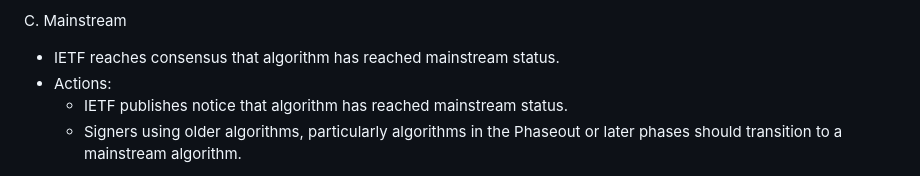
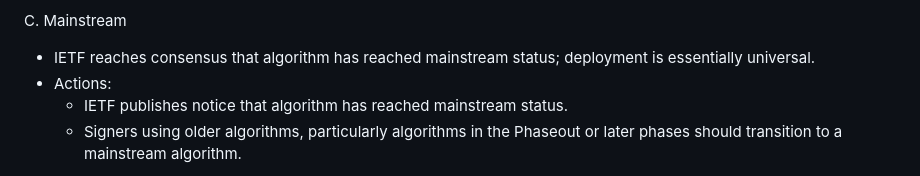
Before and after one commit to russhousley/draft-crocker-dnsop-dnssec-algorithm-lifecycle, a Markdown page: draft-crocker-dnsop-dnssec-algorithm-lifecycle.md, the part around the change. Drawn GitHub-style.

Commit message:
Add univeral deployment to Mainstream.
Based on exchange with Philip Homburg

```diff
--- a/draft-crocker-dnsop-dnssec-algorithm-lifecycle.md
+++ b/draft-crocker-dnsop-dnssec-algorithm-lifecycle.md
@@ -133,7 +133,7 @@ following process and criteria for these transitions.
 
  C. Mainstream
 
- - IETF reaches consensus that algorithm has reached mainstream status.
+ - IETF reaches consensus that algorithm has reached mainstream status; deployment is essentially universal.
  - Actions:
     * IETF publishes notice that algorithm has reached mainstream status.
     * Signers using older algorithms, particularly algorithms in the Phaseout or later phases should transition to a mainstream algorithm.
```
